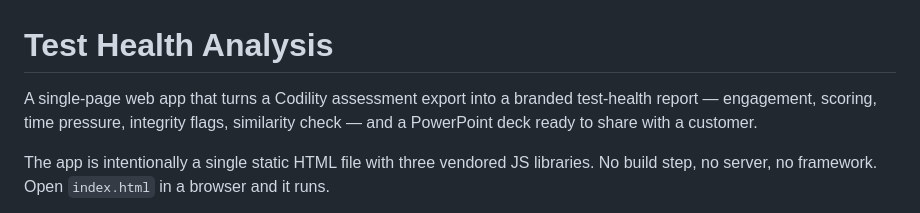
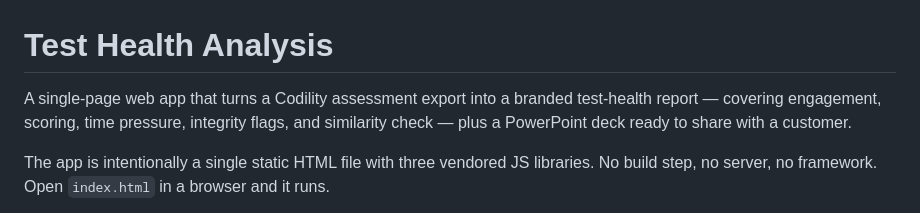
Before and after one commit to Antoneyous/test-health-analysis, a Markdown page: README.md, the part around the change. GitHub-like rendering.

Commit message:
Tighten README opening paragraph

```diff
--- a/README.md
+++ b/README.md
@@ -1,8 +1,9 @@
 # Test Health Analysis
 
 A single-page web app that turns a Codility assessment export into a branded
-test-health report — engagement, scoring, time pressure, integrity flags,
-similarity check — and a PowerPoint deck ready to share with a customer.
+test-health report — covering engagement, scoring, time pressure, integrity
+flags, and similarity check — plus a PowerPoint deck ready to share with a
+customer.
 
 The app is intentionally a single static HTML file with three vendored JS
 libraries. No build step, no server, no framework. Open `index.html` in a
```
